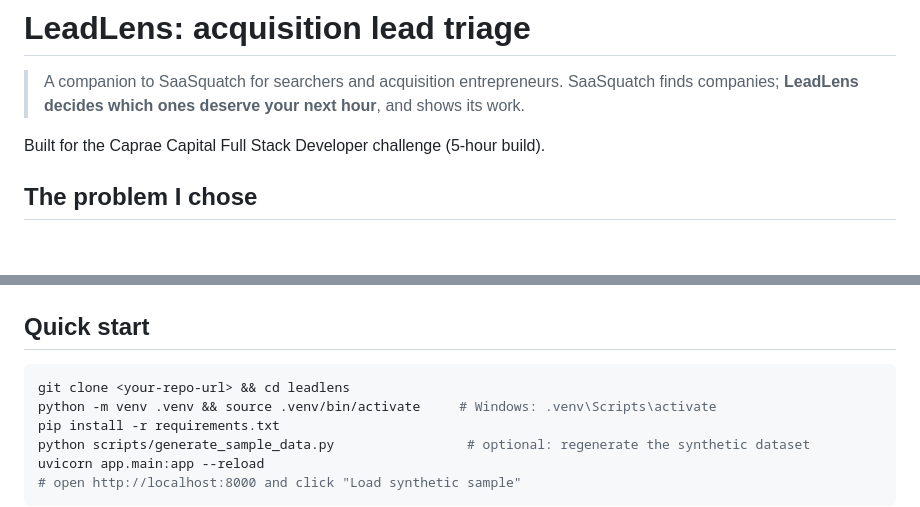
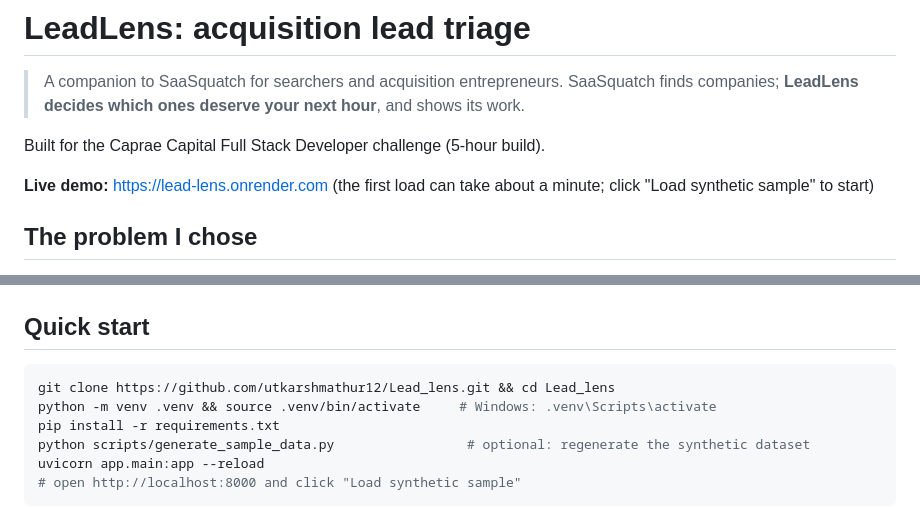
Before and after one commit to utkarshmathur12/Lead_lens, a Markdown page: README.md, 2 parts joined by grey strips. Drawn GitHub-style; blank space fills up the shorter version.

Commit message:
Add live demo link and fix clone URL

````diff
--- a/README.md
+++ b/README.md
@@ -3,6 +3,8 @@
 > A companion to SaaSquatch for searchers and acquisition entrepreneurs. SaaSquatch finds companies; **LeadLens decides which ones deserve your next hour**, and shows its work.
 
 Built for the Caprae Capital Full Stack Developer challenge (5-hour build).
+
+**Live demo:** https://lead-lens.onrender.com (the first load can take about a minute; click "Load synthetic sample" to start)
 
 ## The problem I chose
 
@@ -24,7 +26,7 @@ SaaSquatch-style tools return long lists. The expensive part for a searcher is w
 ## Quick start
 
 ```bash
-git clone <your-repo-url> && cd leadlens
+git clone https://github.com/utkarshmathur12/Lead_lens.git && cd Lead_lens
 python -m venv .venv && source .venv/bin/activate     # Windows: .venv\Scripts\activate
 pip install -r requirements.txt
 python scripts/generate_sample_data.py                 # optional: regenerate the synthetic dataset
````
